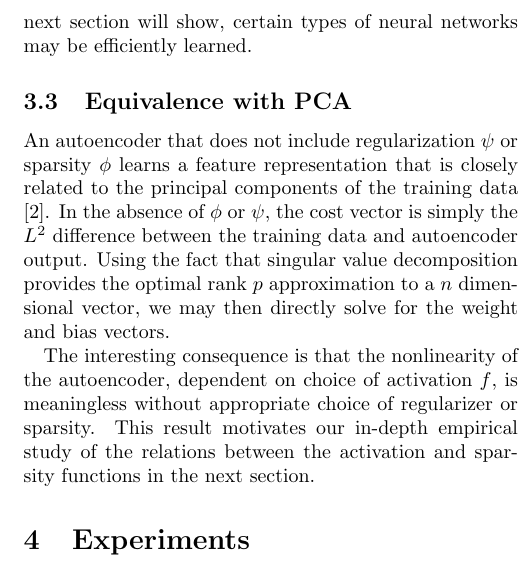
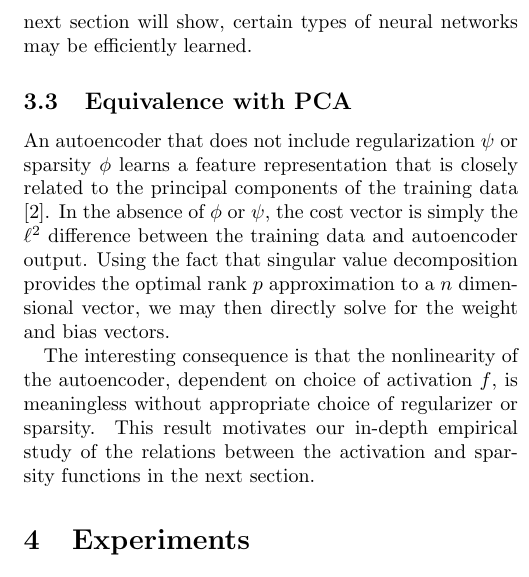
Before and after one commit to wuxx0803/DeepLearningTheory, a LaTeX document (finalReport/finalReport.tex): part of one column of page 2 of 5, cut so that both start at the same text. Compiled offline with pdfLaTeX.

Commit message:
fixed L^2 issue

```diff
--- a/finalReport/finalReport.tex
+++ b/finalReport/finalReport.tex
@@ -122,7 +122,7 @@ types of neural networks may be efficiently learned.
 An autoencoder that does not include regularization $\psi$ or sparsity $\phi$
 learns a feature representation that is closely related to the principal
 components of the training data \cite{bourlard1988auto}. In the absence of
-$\phi$ or $\psi$, the cost vector is simply the $L^2$ difference between the
+$\phi$ or $\psi$, the cost vector is simply the $\ell^2$ difference between the
 training data and autoencoder output. Using the fact that singular value
 decomposition provides the optimal rank $p$ approximation to a $n$ dimensional
 vector, we may then directly solve for the weight and bias vectors.
```
